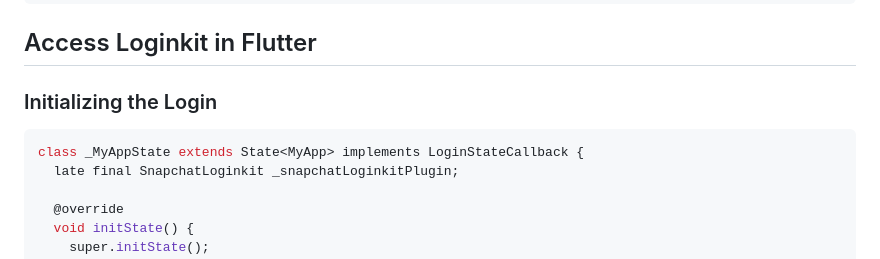
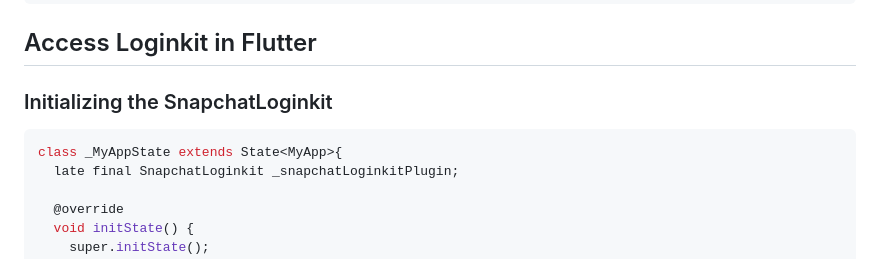
Before and after one commit to DevCrew-io/snapchat_loginkit, a Markdown page: README.md, the part around one of its changes. Rendered like a GitHub page.

````diff
--- a/README.md
+++ b/README.md
@@ -163,9 +163,10 @@ import 'package:snapchat_loginkit/snapchat_loginkit.dart';
 ```
 
 ## Access Loginkit in Flutter
-### Initializing the Login
+### Initializing the SnapchatLoginkit
+
 ```dart
-class _MyAppState extends State<MyApp> implements LoginStateCallback {
+class _MyAppState extends State<MyApp>{
   late final SnapchatLoginkit _snapchatLoginkitPlugin;
 
   @override
````
Also changed, not shown: other parts of README.md (+50 -28 lines).
